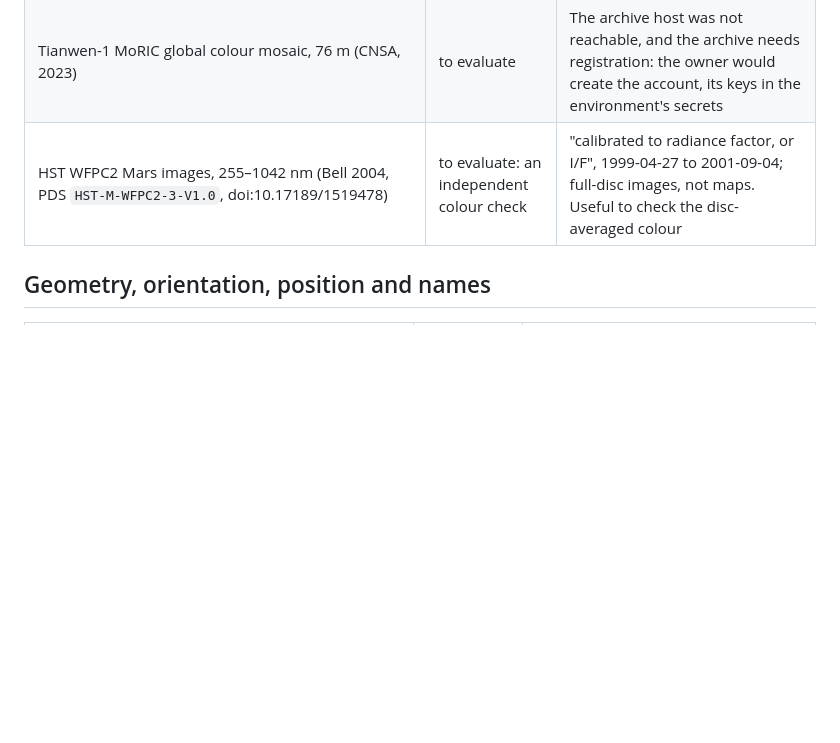
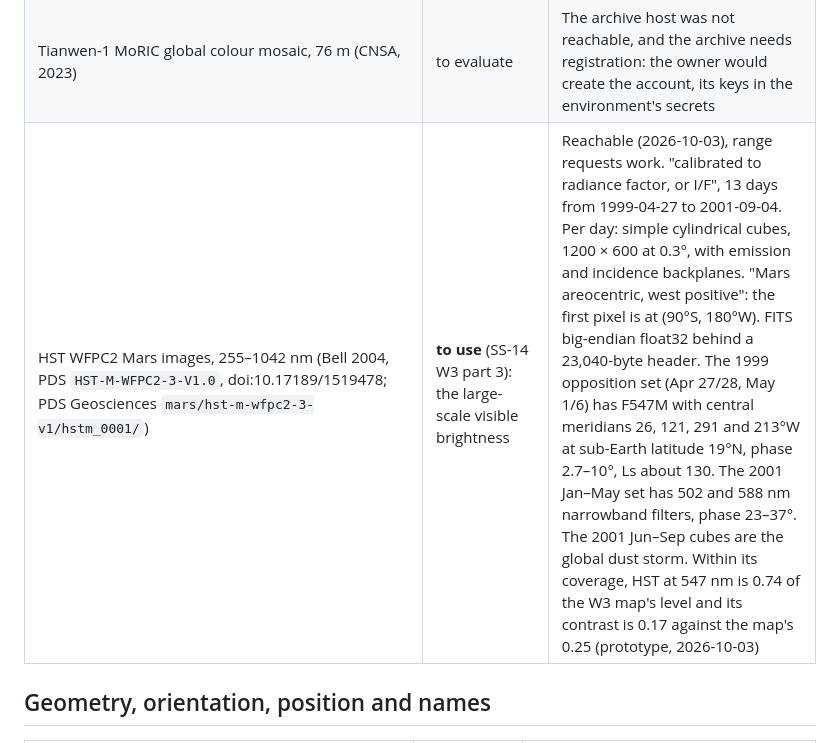
Before and after one commit to asrijanga/solar-system, a Markdown page: docs/data/mars.md, the part around the change. GitHub-like rendering; blank space fills up the shorter version.

```diff
--- a/docs/data/mars.md
+++ b/docs/data/mars.md
@@ -59,7 +59,7 @@ Mars differs from the Moon in one way that decides W3: **it has weather.** Dust
 | **MARCI daily global maps** (MRO; Wang, Battalio and Huber, PDS4 v2, doi:10.17189/fsjj-h624, 1.1 TB) | rejected for colour: not calibrated | The archive's own page (USGS, read through a fetch on 2026-10-02): "MDGMs are not intended to be converted to physical units for radiance related studies", "the values are non-unique and do not represent the true photometric behavior of the Mars surface and atmosphere", 8-bit, "users are free to stretch the maps". 0.1° and 0.05°, MY 28 to MY 34. Daily weather: right for Mars at a date, which the owner did not choose |
 | EMM EXI full-disc images (Emirates Mars Mission, `sdc.emiratesmarsmission.ae`) | to evaluate: the whole disc at an instant | Reachable. Full disc in colour from a high orbit, several times a day since 2021. For Mars as a neighbour in the sky, as EPIC was for Earth |
 | Tianwen-1 MoRIC global colour mosaic, 76 m (CNSA, 2023) | to evaluate | The archive host was not reachable, and the archive needs registration: the owner would create the account, its keys in the environment's secrets |
-| HST WFPC2 Mars images, 255–1042 nm (Bell 2004, PDS `HST-M-WFPC2-3-V1.0`, doi:10.17189/1519478) | to evaluate: an independent colour check | "calibrated to radiance factor, or I/F", 1999-04-27 to 2001-09-04; full-disc images, not maps. Useful to check the disc-averaged colour |
+| HST WFPC2 Mars images, 255–1042 nm (Bell 2004, PDS `HST-M-WFPC2-3-V1.0`, doi:10.17189/1519478; PDS Geosciences `mars/hst-m-wfpc2-3-v1/hstm_0001/`) | **to use** (SS-14 W3 part 3): the large-scale visible brightness | Reachable (2026-10-03), range requests work. "calibrated to radiance factor, or I/F", 13 days from 1999-04-27 to 2001-09-04. Per day: simple cylindrical cubes, 1200 × 600 at 0.3°, with emission and incidence backplanes. "Mars areocentric, west positive": the first pixel is at (90°S, 180°W). FITS big-endian float32 behind a 23,040-byte header. The 1999 opposition set (Apr 27/28, May 1/6) has F547M with central meridians 26, 121, 291 and 213°W at sub-Earth latitude 19°N, phase 2.7–10°, Ls about 130. The 2001 Jan–May set has 502 and 588 nm narrowband filters, phase 23–37°. The 2001 Jun–Sep cubes are the global dust storm. Within its coverage, HST at 547 nm is 0.74 of the W3 map's level and its contrast is 0.17 against the map's 0.25 (prototype, 2026-10-03) |
 
 ## Geometry, orientation, position and names
 
```
Also changed, not shown: docs/stories/SS-14.md (+52 -0 lines).
